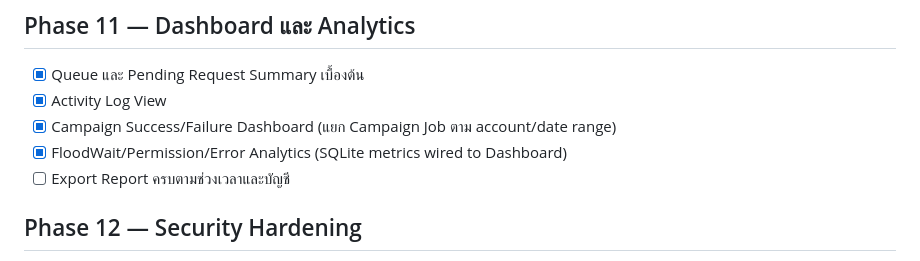
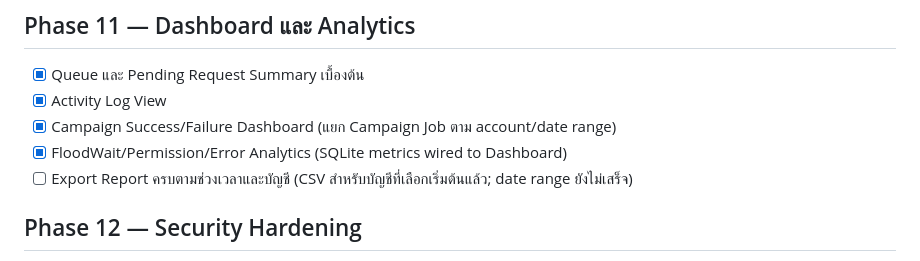
Before and after one commit to jimkuy69/telegram, a Markdown page: DEVELOPMENT-PLAN-CHECKLIST.md, the part around the change. Rendered like a GitHub page.

Commit message:
docs: track dashboard report scope

```diff
--- a/DEVELOPMENT-PLAN-CHECKLIST.md
+++ b/DEVELOPMENT-PLAN-CHECKLIST.md
@@ -119,7 +119,7 @@
 - [x] Activity Log View
 - [x] Campaign Success/Failure Dashboard (แยก Campaign Job ตาม account/date range)
 - [x] FloodWait/Permission/Error Analytics (SQLite metrics wired to Dashboard)
-- [ ] Export Report ครบตามช่วงเวลาและบัญชี
+- [ ] Export Report ครบตามช่วงเวลาและบัญชี (CSV สำหรับบัญชีที่เลือกเริ่มต้นแล้ว; date range ยังไม่เสร็จ)
 
 ## Phase 12 — Security Hardening
 
```
